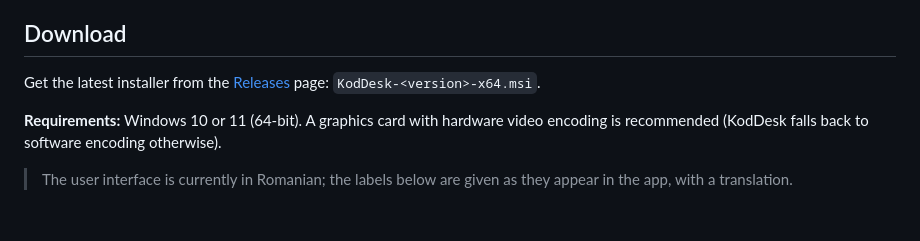
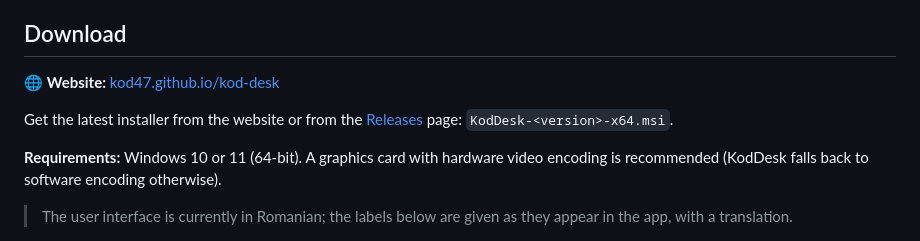
Before and after one commit to kod47/kod-desk, a Markdown page: README.md, the part around the change. Drawn GitHub-style; blank space fills up the shorter version.

Commit message:
README: link to the project website

```diff
--- a/README.md
+++ b/README.md
@@ -33,7 +33,9 @@ with a crisp picture, low latency and no subscription.
 
 ## Download
 
-Get the latest installer from the [Releases](../../releases/latest) page: `KodDesk-<version>-x64.msi`.
+🌐 **Website:** [kod47.github.io/kod-desk](https://kod47.github.io/kod-desk/)
+
+Get the latest installer from the website or from the [Releases](../../releases/latest) page: `KodDesk-<version>-x64.msi`.
 
 **Requirements:** Windows 10 or 11 (64-bit). A graphics card with hardware video encoding is recommended
 (KodDesk falls back to software encoding otherwise).
```
